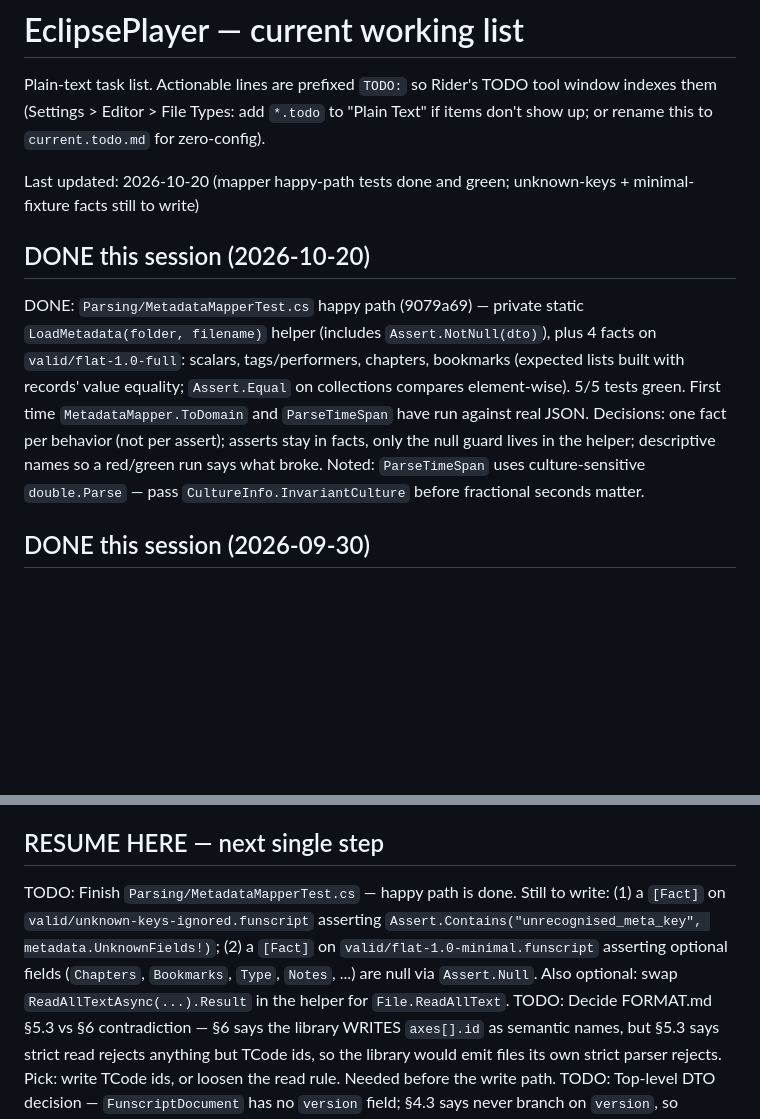
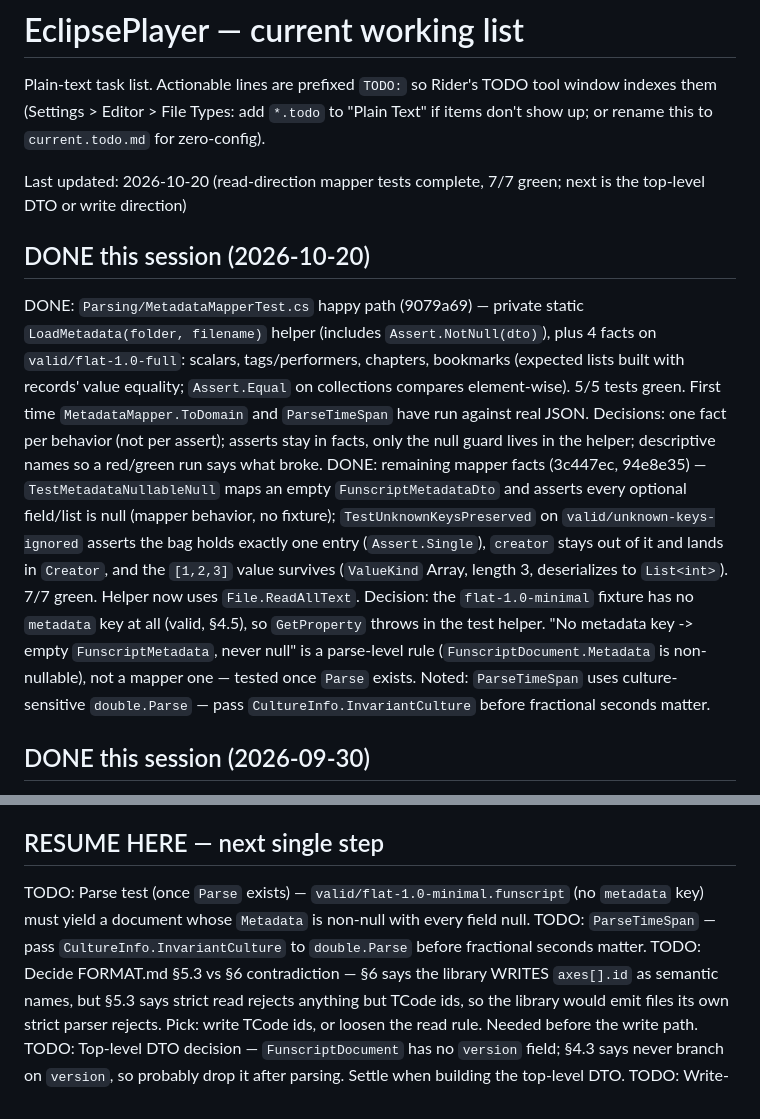
Before and after one commit to technomooney/EclipsePlayer, a Markdown page: current.todo.md, 2 parts joined by grey strips. GitHub-like rendering; blank space fills up the shorter version.

Commit message:
Update working list: mapper tests complete, parse-level metadata check deferred
The read-direction mapper tests are all in (7/7 green). The minimal
fixture has no metadata key, so the 'absent metadata becomes an empty
FunscriptMetadata' rule is a parse concern, not a mapper one; recorded
as a Parse test to write later, with the InvariantCulture follow-up.

Co-Authored-By: Claude Sonnet 5.5 <noreply@anthropic.com>

```diff
--- a/current.todo.md
+++ b/current.todo.md
@@ -4,13 +4,15 @@ Plain-text task list. Actionable lines are prefixed `TODO:` so Rider's TODO tool
 window indexes them (Settings > Editor > File Types: add `*.todo` to "Plain Text"
 if items don't show up; or rename this to `current.todo.md` for zero-config).
 
-Last updated: 2026-10-20 (mapper happy-path tests done and green; unknown-keys + minimal-fixture facts still to write)
+Last updated: 2026-10-20 (read-direction mapper tests complete, 7/7 green; next is the top-level DTO or write direction)
 
 
 ## DONE this session (2026-10-20)
 
 DONE: `Parsing/MetadataMapperTest.cs` happy path (9079a69) — private static `LoadMetadata(folder, filename)` helper (includes `Assert.NotNull(dto)`), plus 4 facts on `valid/flat-1.0-full`: scalars, tags/performers, chapters, bookmarks (expected lists built with records' value equality; `Assert.Equal` on collections compares element-wise). 5/5 tests green. First time `MetadataMapper.ToDomain` and `ParseTimeSpan` have run against real JSON.
 Decisions: one fact per behavior (not per assert); asserts stay in facts, only the null guard lives in the helper; descriptive names so a red/green run says what broke.
+DONE: remaining mapper facts (3c447ec, 94e8e35) — `TestMetadataNullableNull` maps an empty `FunscriptMetadataDto` and asserts every optional field/list is null (mapper behavior, no fixture); `TestUnknownKeysPreserved` on `valid/unknown-keys-ignored` asserts the bag holds exactly one entry (`Assert.Single`), `creator` stays out of it and lands in `Creator`, and the `[1,2,3]` value survives (`ValueKind` Array, length 3, deserializes to `List<int>`). 7/7 green. Helper now uses `File.ReadAllText`.
+Decision: the `flat-1.0-minimal` fixture has no `metadata` key at all (valid, §4.5), so `GetProperty` throws in the test helper. "No metadata key -> empty `FunscriptMetadata`, never null" is a parse-level rule (`FunscriptDocument.Metadata` is non-nullable), not a mapper one — tested once `Parse` exists.
 Noted: `ParseTimeSpan` uses culture-sensitive `double.Parse` — pass `CultureInfo.InvariantCulture` before fractional seconds matter.
 
 
@@ -52,7 +54,8 @@ Uncommitted at session end: `EclipsePlayer.Funscript.Tests.csproj` (just the emp
 
 ## RESUME HERE — next single step
 
-TODO: Finish `Parsing/MetadataMapperTest.cs` — happy path is done. Still to write: (1) a `[Fact]` on `valid/unknown-keys-ignored.funscript` asserting `Assert.Contains("unrecognised_meta_key", metadata.UnknownFields!)`; (2) a `[Fact]` on `valid/flat-1.0-minimal.funscript` asserting optional fields (`Chapters`, `Bookmarks`, `Type`, `Notes`, ...) are null via `Assert.Null`. Also optional: swap `ReadAllTextAsync(...).Result` in the helper for `File.ReadAllText`.
+TODO: Parse test (once `Parse` exists) — `valid/flat-1.0-minimal.funscript` (no `metadata` key) must yield a document whose `Metadata` is non-null with every field null.
+TODO: `ParseTimeSpan` — pass `CultureInfo.InvariantCulture` to `double.Parse` before fractional seconds matter.
 TODO: Decide FORMAT.md §5.3 vs §6 contradiction — §6 says the library WRITES `axes[].id` as semantic names, but §5.3 says strict read rejects anything but TCode ids, so the library would emit files its own strict parser rejects. Pick: write TCode ids, or loosen the read rule. Needed before the write path.
 TODO: Top-level DTO decision — `FunscriptDocument` has no `version` field; §4.3 says never branch on `version`, so probably drop it after parsing. Settle when building the top-level DTO.
 TODO: Write-direction mapping — domain `FunscriptMetadata` -> `FunscriptMetadataDto` (merging `UnknownFields` back into `Extra`), for the eventual `Write`/`ToJson` path.
```
